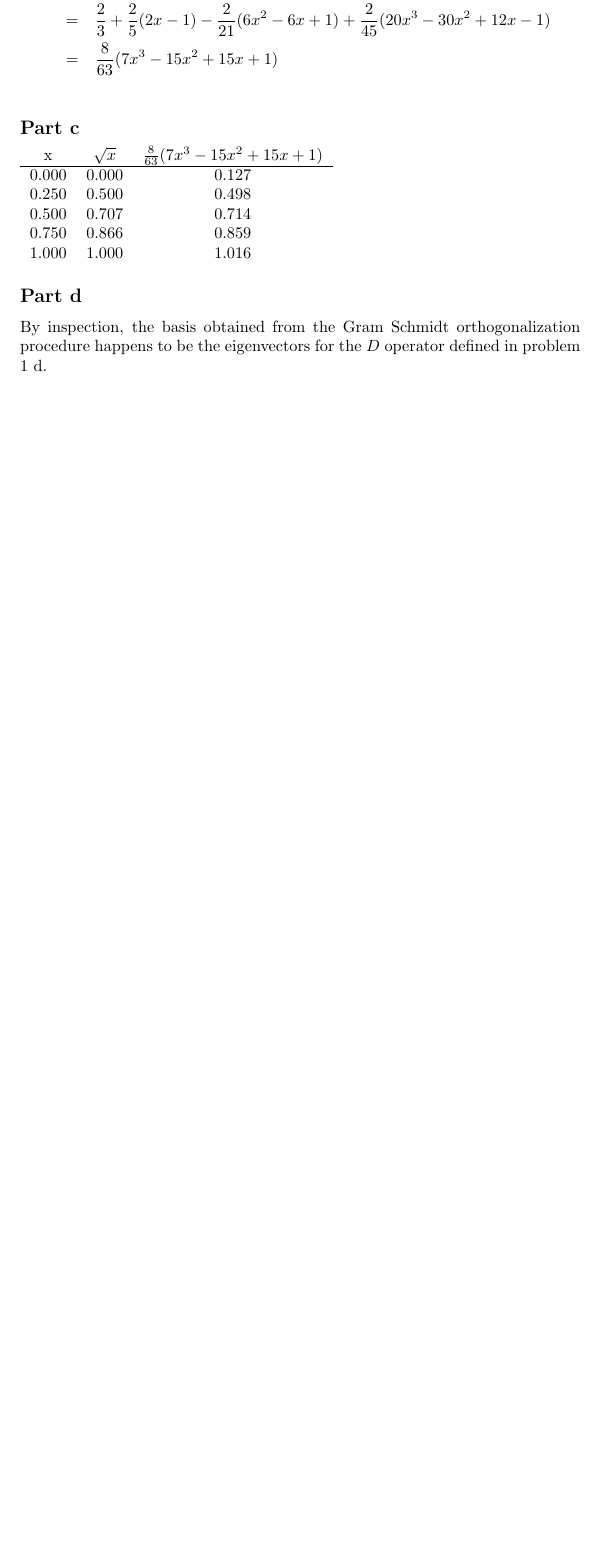
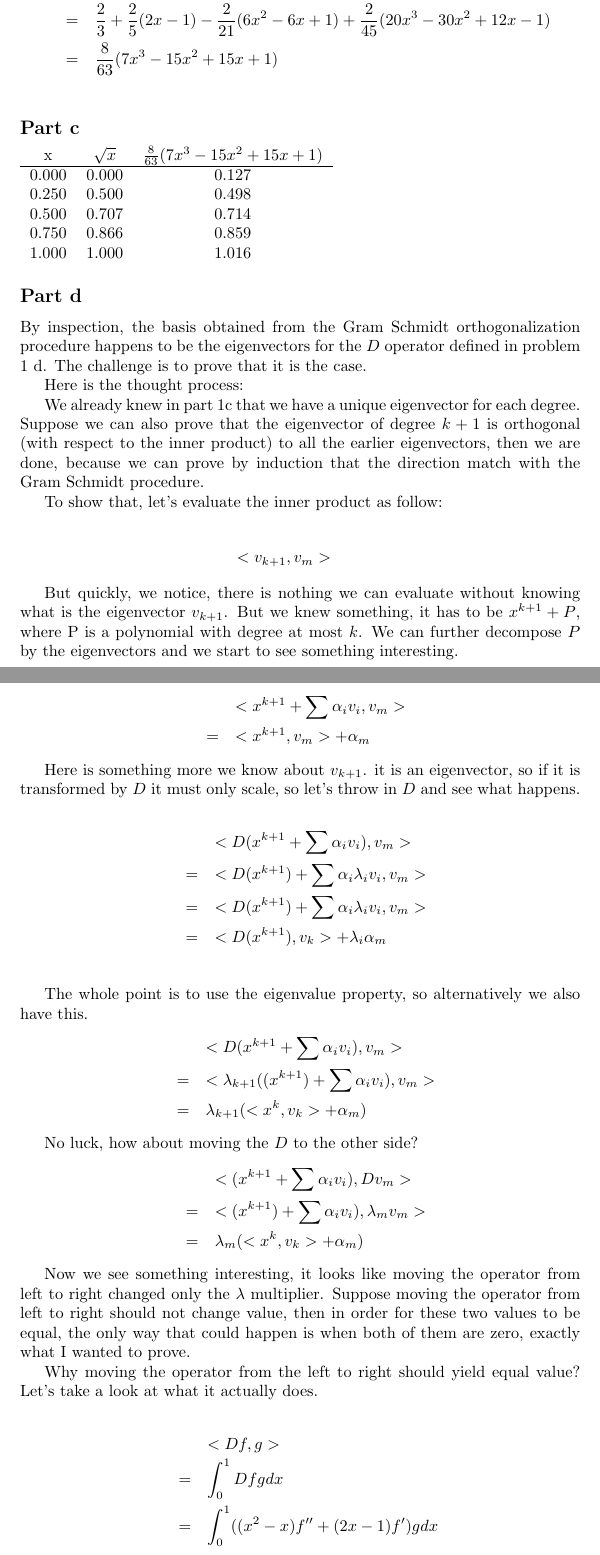
Before and after one commit to ceciliachan1979/math, a LaTeX document (MIT/Solutions/MIT.tex, which reads MIT/Solutions/18.700/ProblemSet6/q2.tex): part of page 39 of 39 before the commit and two parts of pages 39 and 40 of 43 after it, the two joined at a grey line, cut so that both start at the same text, the shorter picture padded with empty space. Compiled offline with pdfLaTeX.

```diff
--- a/MIT/Solutions/18.700/ProblemSet6/q2.tex
+++ b/MIT/Solutions/18.700/ProblemSet6/q2.tex
@@ -27,4 +27,54 @@
 1.000 & 1.000 & 1.016
 \end{tabular}
 \subsection*{Part d}
-By inspection, the basis obtained from the Gram Schmidt orthogonalization procedure happens to be the eigenvectors for the $ D $ operator defined in problem 1 d.
+By inspection, the basis obtained from the Gram Schmidt orthogonalization procedure happens to be the eigenvectors for the $ D $ operator defined in problem 1 d. The challenge is to prove that it is the case.
+
+Here is the thought process:
+
+We already knew in part 1c that we have a unique eigenvector for each degree. Suppose we can also prove that the eigenvector of degree $ k + 1 $ is orthogonal (with respect to the inner product) to all the earlier eigenvectors, then we are done, because we can prove by induction that the direction match with the Gram Schmidt procedure.
+
+To show that, let's evaluate the inner product as follow:
+
+\begin{eqnarray*}
+  <v_{k+1}, v_{m}>
+\end{eqnarray*}
+
+But quickly, we notice, there is nothing we can evaluate without knowing what is the eigenvector $ v_{k+1} $. But we knew something, it has to be $ x^{k+1} + P $, where P is a polynomial with degree at most $ k $. We can further decompose $ P $ by the eigenvectors and we start to see something interesting.
+
+\begin{eqnarray*}
+  & & <x^{k+1} + \sum\alpha_i v_i, v_m> \\
+  &=& <x^{k+1}, v_m> + \alpha_m
+\end{eqnarray*}
+
+Here is something more we know about $ v_{k+1} $. it is an eigenvector, so if it is transformed by $ D $ it must only scale, so let's throw in $ D $ and see what happens.
+
+\begin{eqnarray*}
+  & & <D(x^{k+1} + \sum\alpha_i v_i), v_m> \\
+  &=& <D(x^{k+1}) + \sum \alpha_i \lambda_i v_i, v_m> \\
+  &=& <D(x^{k+1}) + \sum \alpha_i \lambda_i v_i, v_m> \\
+  &=& <D(x^{k+1}), v_k> + \lambda_i \alpha_m \\
+\end{eqnarray*}
+
+The whole point is to use the eigenvalue property, so alternatively we also have this.
+\begin{eqnarray*}
+  & & <D(x^{k+1} + \sum\alpha_i v_i), v_m> \\
+  &=& <\lambda_{k+1}((x^{k+1}) + \sum \alpha_i v_i), v_m> \\
+  &=& \lambda_{k+1}(<x^k, v_k> + \alpha_m)
+\end{eqnarray*}
+
+No luck, how about moving the $ D $ to the other side?
+\begin{eqnarray*}
+  & & <(x^{k+1} + \sum\alpha_i v_i), D v_m> \\
+  &=& <(x^{k+1}) + \sum \alpha_i v_i), \lambda_m v_m> \\
+  &=& \lambda_{m}(<x^k, v_k> + \alpha_m)
+\end{eqnarray*}
+
+Now we see something interesting, it looks like moving the operator from left to right changed only the $ \lambda $ multiplier. Suppose moving the operator from left to right should not change value, then in order for these two values to be equal, the only way that could happen is when both of them are zero, exactly what I wanted to prove.
+
+Why moving the operator from the left to right should yield equal value? Let's take a look at what it actually does.
+
+\begin{eqnarray*}
+  & & <Df, g> \\
+  &=& \int_0^1 Df g dx \\
+  &=& \int_0^1 ((x^2 - x)f'' + (2x - 1)f') g dx \\
+\end{eqnarray*}
```
Also changed, not shown: MIT/Solutions/18.700/ProblemSet6/q1.tex (+3 -3 lines), MIT/Solutions/18.700/ProblemSet6/q3.tex (added, +9 -0 lines), MIT/Solutions/18.700/ProblemSet6/q4.tex (added, +10 -0 lines), MIT/Solutions/18.700/ProblemSet6/q5.tex (added, +12 -0 lines), MIT/Solutions/MIT.tex (+3 -0 lines), MIT/Solutions/18.700/ProblemSet6/q2.tex (41 more changed lines).
